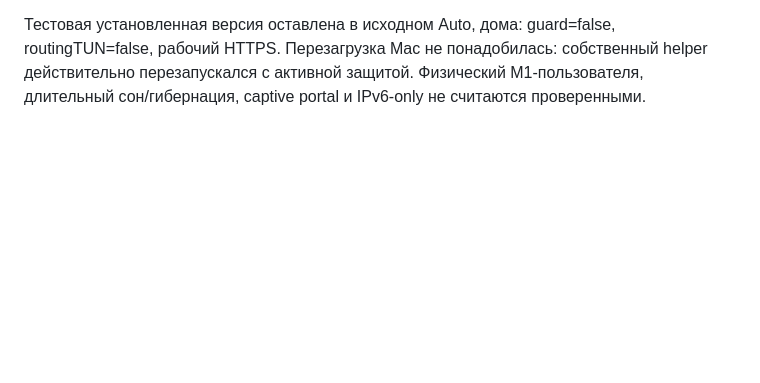
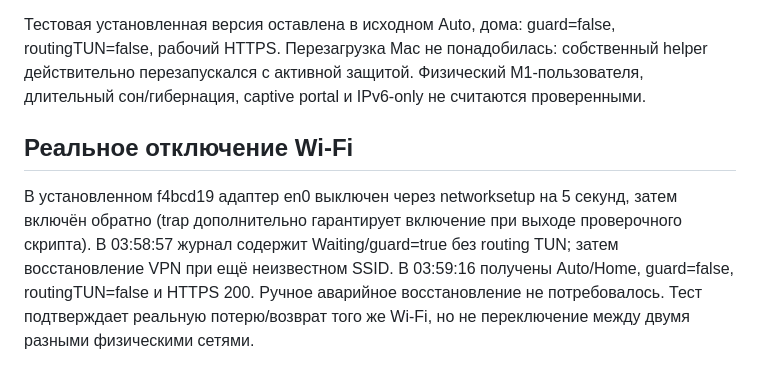
Before and after one commit to cveloy102/autoturn-macos, a Markdown page: VALIDATION-1.0.2-dev.md, the part around the change. GitHub-like rendering; blank space fills up the shorter version.

Commit message:
Record real Wi-Fi disconnect and automatic home recovery

```diff
--- a/VALIDATION-1.0.2-dev.md
+++ b/VALIDATION-1.0.2-dev.md
@@ -209,3 +209,13 @@ HTTPS после wake записан в 03:42:37 — около 9 секунд.
 routingTUN=false, рабочий HTTPS. Перезагрузка Mac не понадобилась: собственный
 helper действительно перезапускался с активной защитой. Физический M1-пользователя,
 длительный сон/гибернация, captive portal и IPv6-only не считаются проверенными.
+
+## Реальное отключение Wi-Fi
+
+В установленном f4bcd19 адаптер en0 выключен через networksetup на 5 секунд,
+затем включён обратно (trap дополнительно гарантирует включение при выходе
+проверочного скрипта). В 03:58:57 журнал содержит Waiting/guard=true без routing
+TUN; затем восстановление VPN при ещё неизвестном SSID. В 03:59:16 получены
+Auto/Home, guard=false, routingTUN=false и HTTPS 200. Ручное аварийное
+восстановление не потребовалось. Тест подтверждает реальную потерю/возврат
+того же Wi-Fi, но не переключение между двумя разными физическими сетями.
```
